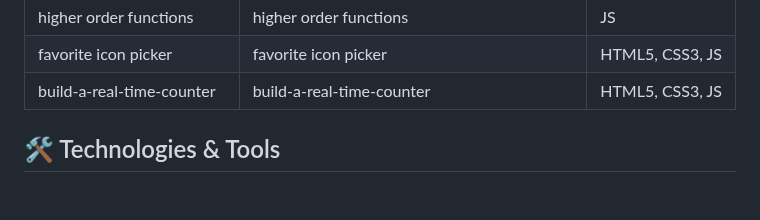
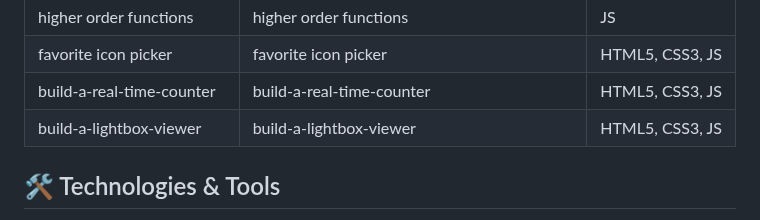
Before and after one commit to nHallecn/freeCodeCamp-projects, a Markdown page: README.md, the part around the change. Drawn GitHub-style; blank space fills up the shorter version.

```diff
--- a/README.md
+++ b/README.md
@@ -52,6 +52,7 @@ To do list |A styled to-do list  |HTML5,CSS3
 |higher order functions|higher order functions|JS
 |favorite icon picker|favorite icon picker|HTML5, CSS3, JS|
 |build-a-real-time-counter|build-a-real-time-counter|HTML5, CSS3, JS|
+|build-a-lightbox-viewer|build-a-lightbox-viewer|HTML5, CSS3, JS|
 
 ## 🛠️ Technologies & Tools
 
```
